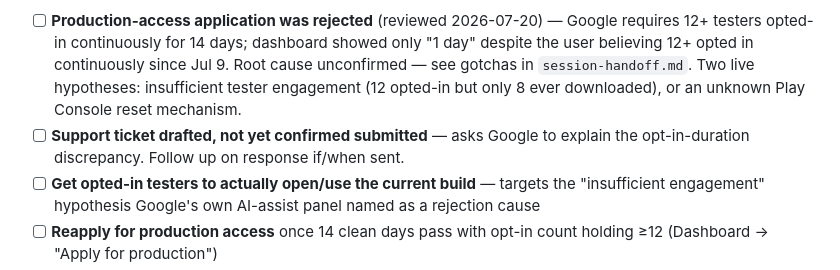
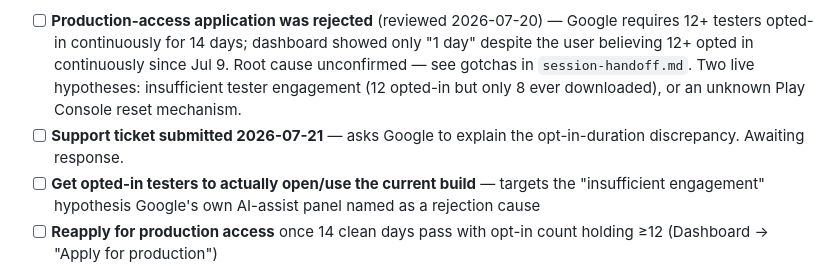
Before and after one commit to dilippanicker/wordout, a Markdown page: TODO.md, the part around the change. GitHub-like rendering.

```diff
--- a/TODO.md
+++ b/TODO.md
@@ -8,7 +8,7 @@
 
 - ✅ **v1.5.8 upload to closed testing confirmed live** — verified via Play Console screenshot (released Jul 9, 100% rollout, 18,977 devices); supersedes the "Session 23 follow-up" item below asking for this
 - [ ] **Production-access application was rejected** (reviewed 2026-07-20) — Google requires 12+ testers opted-in continuously for 14 days; dashboard showed only "1 day" despite the user believing 12+ opted in continuously since Jul 9. Root cause unconfirmed — see gotchas in `session-handoff.md`. Two live hypotheses: insufficient tester engagement (12 opted-in but only 8 ever downloaded), or an unknown Play Console reset mechanism.
-- [ ] **Support ticket drafted, not yet confirmed submitted** — asks Google to explain the opt-in-duration discrepancy. Follow up on response if/when sent.
+- [ ] **Support ticket submitted 2026-07-21** — asks Google to explain the opt-in-duration discrepancy. Awaiting response.
 - [ ] **Get opted-in testers to actually open/use the current build** — targets the "insufficient engagement" hypothesis Google's own AI-assist panel named as a rejection cause
 - [ ] **Reapply for production access** once 14 clean days pass with opt-in count holding ≥12 (Dashboard → "Apply for production")
 - [ ] (Optional) Bug-fix release to re-engage testers and provide concrete material for the reapplication questionnaire — no specific tester-reported bugs were captured this session, would need a fresh list first
```
Also changed, not shown: .claude/session-handoff.md (+2 -2 lines).
